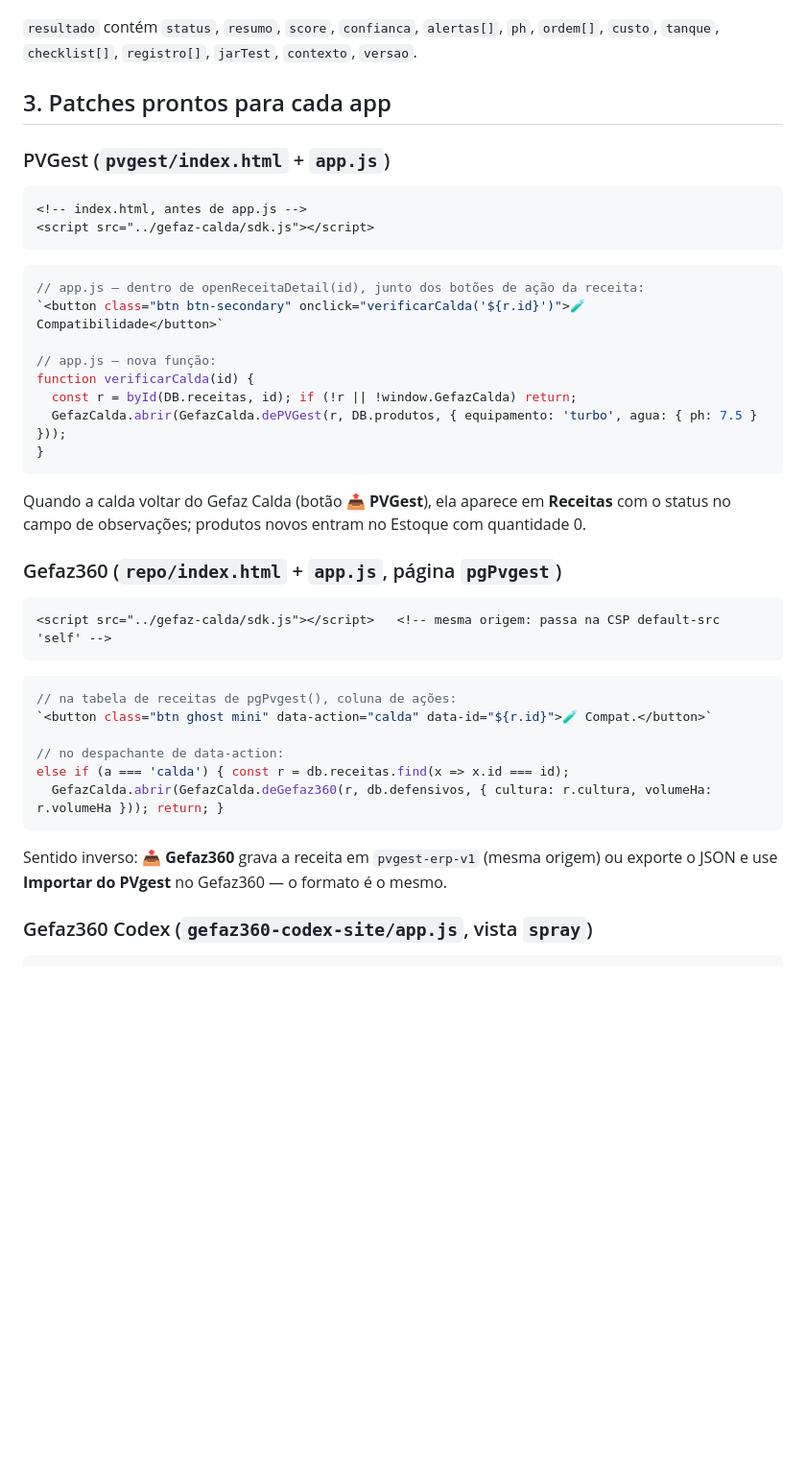
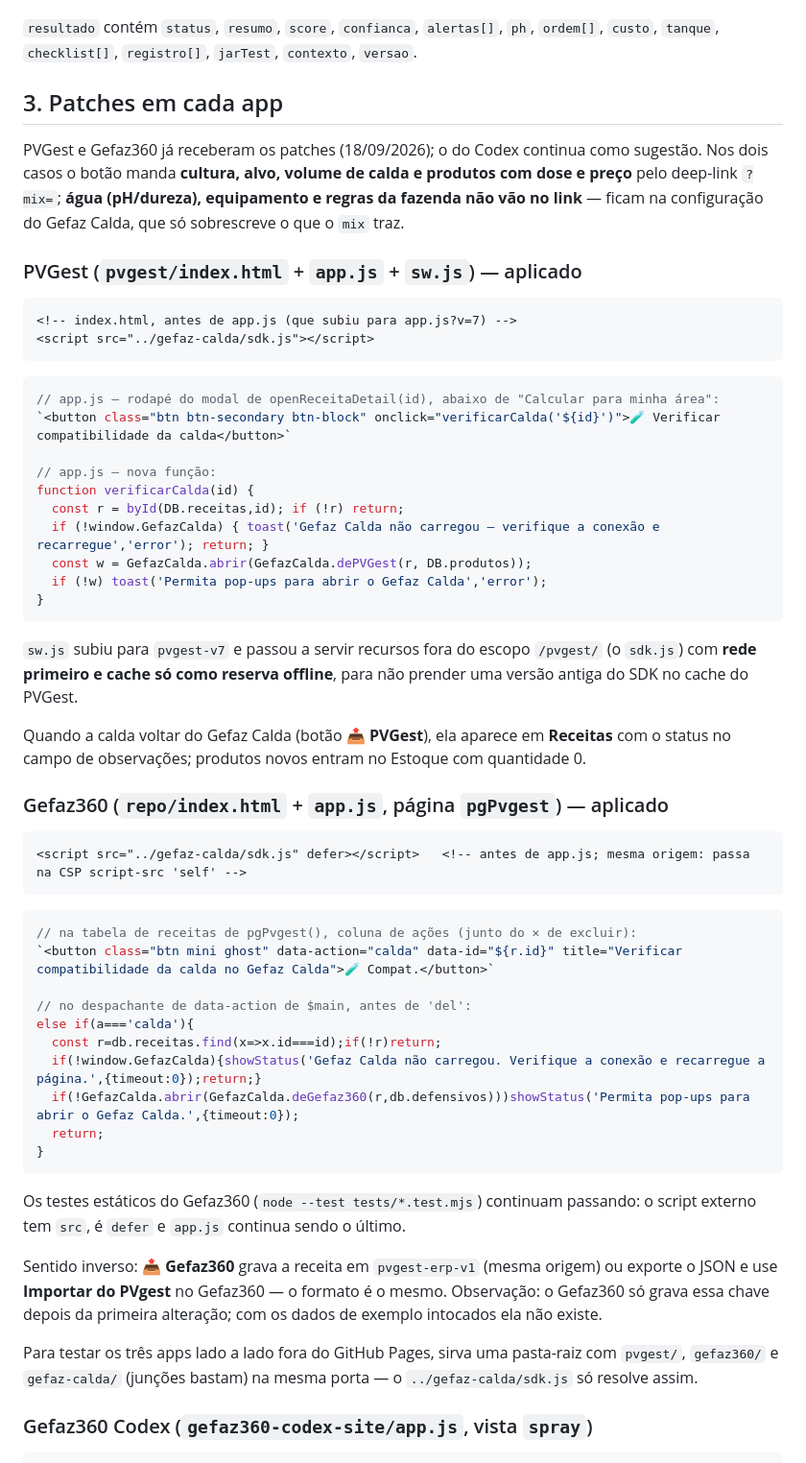
Before and after one commit to Allanwag/gefaz-calda, a Markdown page: INTEGRACAO.md, the part around the change. Shown at 96% size. GitHub-like rendering; blank space fills up the shorter version.

Commit message:
INTEGRACAO.md: registra os patches aplicados no PVGest e no Gefaz360
Co-Authored-By: Claude Fable 5.1 <noreply@anthropic.com>

````diff
--- a/INTEGRACAO.md
+++ b/INTEGRACAO.md
@@ -86,46 +86,69 @@ Campos opcionais: `formulacao` (SC, EC, WG…), `classe`, `preco` (R$ por L ou k
 `resultado` contém `status`, `resumo`, `score`, `confianca`, `alertas[]`, `ph`, `ordem[]`,
 `custo`, `tanque`, `checklist[]`, `registro[]`, `jarTest`, `contexto`, `versao`.
 
-## 3. Patches prontos para cada app
+## 3. Patches em cada app
 
-### PVGest (`pvgest/index.html` + `app.js`)
+PVGest e Gefaz360 já receberam os patches (18/09/2026); o do Codex continua como sugestão.
+Nos dois casos o botão manda **cultura, alvo, volume de calda e produtos com dose e preço** pelo
+deep-link `?mix=`; **água (pH/dureza), equipamento e regras da fazenda não vão no link** — ficam
+na configuração do Gefaz Calda, que só sobrescreve o que o `mix` traz.
+
+### PVGest (`pvgest/index.html` + `app.js` + `sw.js`) — aplicado
 
 ```html
-<!-- index.html, antes de app.js -->
+<!-- index.html, antes de app.js (que subiu para app.js?v=7) -->
 <script src="../gefaz-calda/sdk.js"></script>
 ```
 
 ```js
-// app.js — dentro de openReceitaDetail(id), junto dos botões de ação da receita:
-`<button class="btn btn-secondary" onclick="verificarCalda('${r.id}')">🧪 Compatibilidade</button>`
+// app.js — rodapé do modal de openReceitaDetail(id), abaixo de "Calcular para minha área":
+`<button class="btn btn-secondary btn-block" onclick="verificarCalda('${id}')">🧪 Verificar compatibilidade da calda</button>`
 
 // app.js — nova função:
 function verificarCalda(id) {
-  const r = byId(DB.receitas, id); if (!r || !window.GefazCalda) return;
-  GefazCalda.abrir(GefazCalda.dePVGest(r, DB.produtos, { equipamento: 'turbo', agua: { ph: 7.5 } }));
+  const r = byId(DB.receitas,id); if (!r) return;
+  if (!window.GefazCalda) { toast('Gefaz Calda não carregou — verifique a conexão e recarregue','error'); return; }
+  const w = GefazCalda.abrir(GefazCalda.dePVGest(r, DB.produtos));
+  if (!w) toast('Permita pop-ups para abrir o Gefaz Calda','error');
 }
 ```
+
+`sw.js` subiu para `pvgest-v7` e passou a servir recursos fora do escopo `/pvgest/` (o `sdk.js`)
+com **rede primeiro e cache só como reserva offline**, para não prender uma versão antiga do SDK
+no cache do PVGest.
 
 Quando a calda voltar do Gefaz Calda (botão **📤 PVGest**), ela aparece em **Receitas** com o
 status no campo de observações; produtos novos entram no Estoque com quantidade 0.
 
-### Gefaz360 (`repo/index.html` + `app.js`, página `pgPvgest`)
+### Gefaz360 (`repo/index.html` + `app.js`, página `pgPvgest`) — aplicado
 
 ```html
-<script src="../gefaz-calda/sdk.js"></script>   <!-- mesma origem: passa na CSP default-src 'self' -->
+<script src="../gefaz-calda/sdk.js" defer></script>   <!-- antes de app.js; mesma origem: passa na CSP script-src 'self' -->
 ```
 
 ```js
-// na tabela de receitas de pgPvgest(), coluna de ações:
-`<button class="btn ghost mini" data-action="calda" data-id="${r.id}">🧪 Compat.</button>`
+// na tabela de receitas de pgPvgest(), coluna de ações (junto do ✕ de excluir):
+`<button class="btn mini ghost" data-action="calda" data-id="${r.id}" title="Verificar compatibilidade da calda no Gefaz Calda">🧪 Compat.</button>`
 
-// no despachante de data-action:
-else if (a === 'calda') { const r = db.receitas.find(x => x.id === id);
-  GefazCalda.abrir(GefazCalda.deGefaz360(r, db.defensivos, { cultura: r.cultura, volumeHa: r.volumeHa })); return; }
+// no despachante de data-action de $main, antes de 'del':
+else if(a==='calda'){
+  const r=db.receitas.find(x=>x.id===id);if(!r)return;
+  if(!window.GefazCalda){showStatus('Gefaz Calda não carregou. Verifique a conexão e recarregue a página.',{timeout:0});return;}
+  if(!GefazCalda.abrir(GefazCalda.deGefaz360(r,db.defensivos)))showStatus('Permita pop-ups para abrir o Gefaz Calda.',{timeout:0});
+  return;
+}
 ```
 
+Os testes estáticos do Gefaz360 (`node --test tests/*.test.mjs`) continuam passando: o script
+externo tem `src`, é `defer` e `app.js` continua sendo o último.
+
 Sentido inverso: **📤 Gefaz360** grava a receita em `pvgest-erp-v1` (mesma origem) ou exporte
-o JSON e use **Importar do PVgest** no Gefaz360 — o formato é o mesmo.
+o JSON e use **Importar do PVgest** no Gefaz360 — o formato é o mesmo. Observação: o Gefaz360
+só grava essa chave depois da primeira alteração; com os dados de exemplo intocados ela não existe.
+
+Para testar os três apps lado a lado fora do GitHub Pages, sirva uma pasta-raiz com `pvgest/`,
+`gefaz360/` e `gefaz-calda/` (junções bastam) na mesma porta — o `../gefaz-calda/sdk.js` só
+resolve assim.
 
 ### Gefaz360 Codex (`gefaz360-codex-site/app.js`, vista `spray`)
 
````
